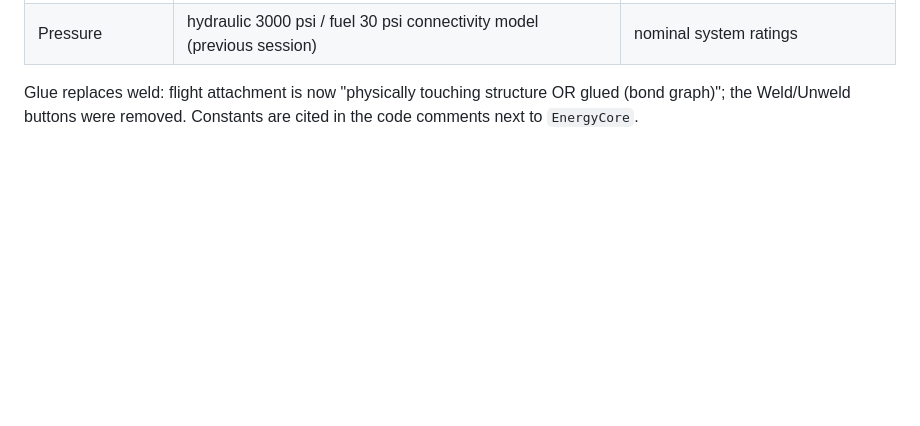
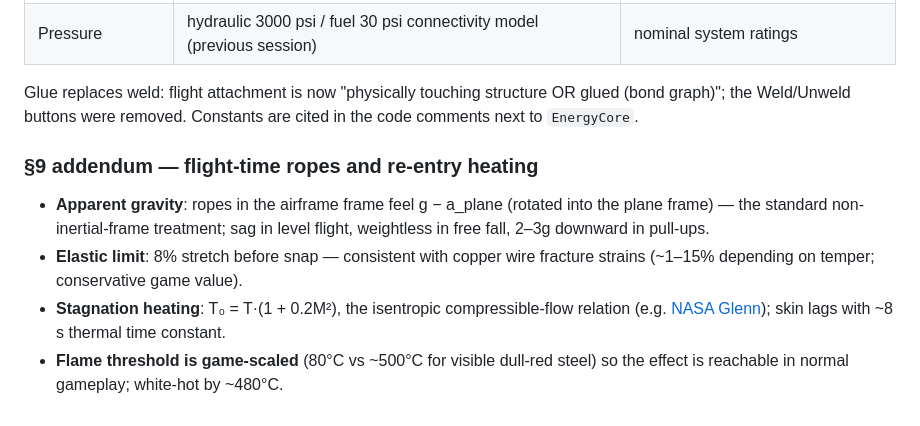
Before and after one commit to HomekidChud/artcraft-live, a Markdown page: docs/systems-research.md, the part around the change. GitHub-like rendering; blank space fills up the shorter version.

Commit message:
docs: §9 addendum (apparent gravity, snap limit, stagnation heating sources)

```diff
--- a/docs/systems-research.md
+++ b/docs/systems-research.md
@@ -208,3 +208,16 @@ the wire ropes + a live aircraft energy ledger in the HUD.
 Glue replaces weld: flight attachment is now "physically touching structure OR glued
 (bond graph)"; the Weld/Unweld buttons were removed. Constants are cited in the code
 comments next to `EnergyCore`.
+
+### §9 addendum — flight-time ropes and re-entry heating
+
+- **Apparent gravity**: ropes in the airframe frame feel g − a_plane (rotated
+  into the plane frame) — the standard non-inertial-frame treatment; sag in level
+  flight, weightless in free fall, 2–3g downward in pull-ups.
+- **Elastic limit**: 8% stretch before snap — consistent with copper wire
+  fracture strains (~1–15% depending on temper; conservative game value).
+- **Stagnation heating**: T₀ = T·(1 + 0.2M²), the isentropic compressible-flow
+  relation (e.g. [NASA Glenn](https://www.grc.nasa.gov/www/BGH/stagnnt.html));
+  skin lags with ~8 s thermal time constant.
+- **Flame threshold is game-scaled** (80°C vs ~500°C for visible dull-red
+  steel) so the effect is reachable in normal gameplay; white-hot by ~480°C.
```
